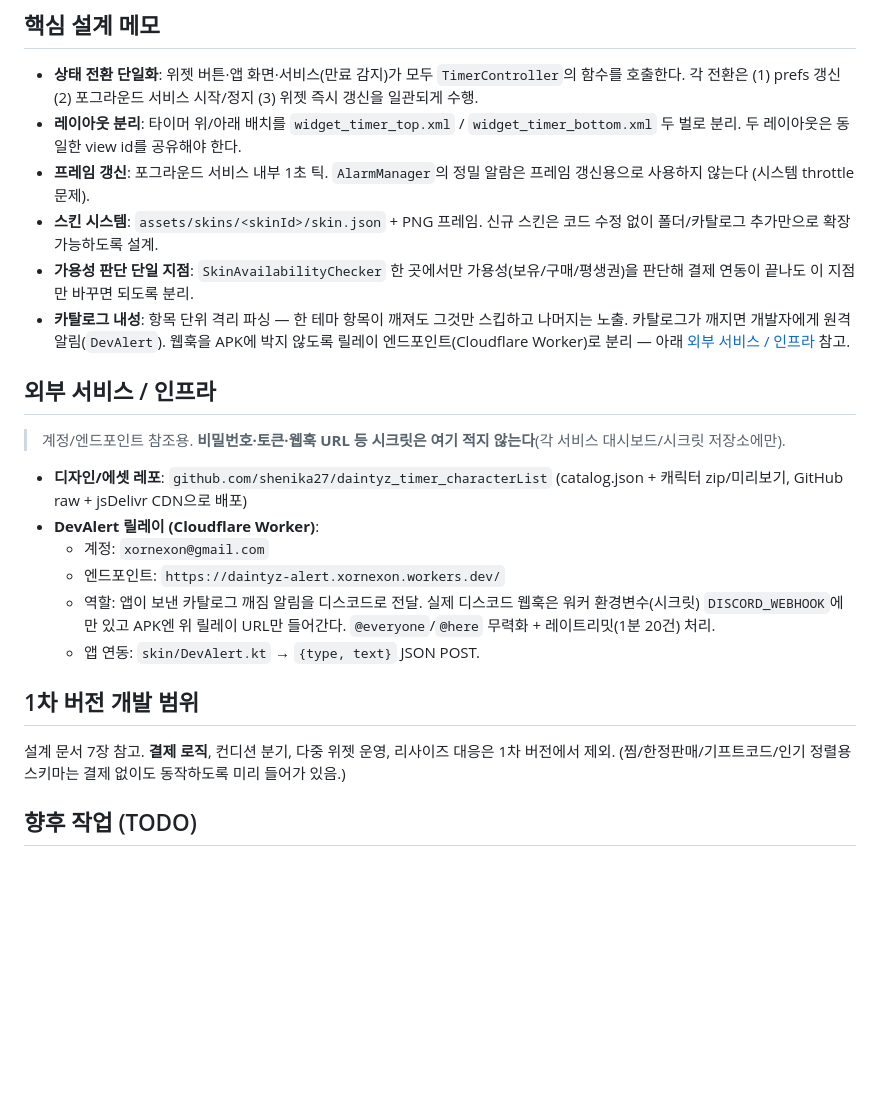
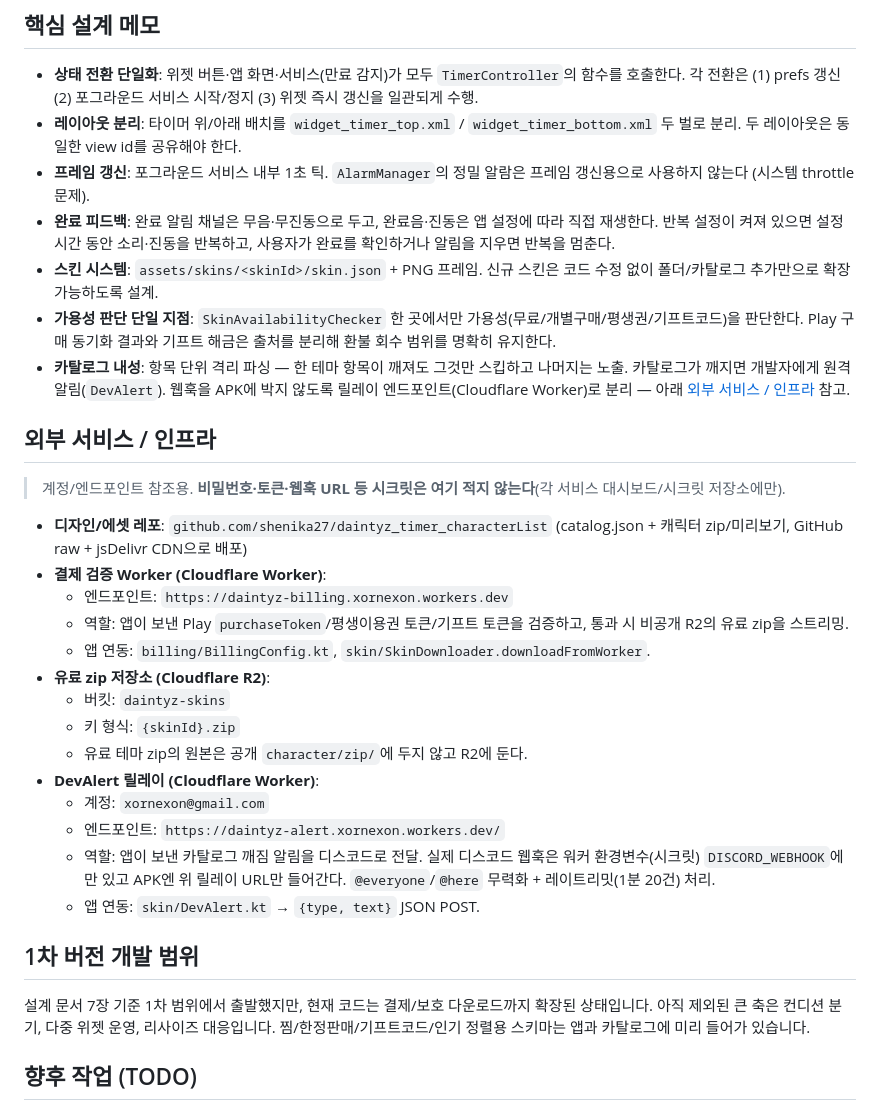
Before and after one commit to shenika27/daintyz_timerWidget, a Markdown page: README.md, the part around one of its changes. Drawn GitHub-style; blank space fills up the shorter version.

Commit message:
docs: README 현행화

```diff
--- a/README.md
+++ b/README.md
@@ -67,10 +71,12 @@ docs/                    # 설계 문서 원본
   두 벌로 분리. 두 레이아웃은 동일한 view id를 공유해야 한다.
 - **프레임 갱신**: 포그라운드 서비스 내부 1초 틱. `AlarmManager`의 정밀 알람은 프레임 갱신용으로
   사용하지 않는다 (시스템 throttle 문제).
+- **완료 피드백**: 완료 알림 채널은 무음·무진동으로 두고, 완료음·진동은 앱 설정에 따라 직접 재생한다.
+  반복 설정이 켜져 있으면 설정 시간 동안 소리·진동을 반복하고, 사용자가 완료를 확인하거나 알림을 지우면 반복을 멈춘다.
 - **스킨 시스템**: `assets/skins/<skinId>/skin.json` + PNG 프레임. 신규 스킨은 코드 수정 없이
   폴더/카탈로그 추가만으로 확장 가능하도록 설계.
-- **가용성 판단 단일 지점**: `SkinAvailabilityChecker` 한 곳에서만 가용성(보유/구매/평생권)을 판단해
-  결제 연동이 끝나도 이 지점만 바꾸면 되도록 분리.
+- **가용성 판단 단일 지점**: `SkinAvailabilityChecker` 한 곳에서만 가용성(무료/개별구매/평생권/기프트코드)을 판단한다.
+  Play 구매 동기화 결과와 기프트 해금은 출처를 분리해 환불 회수 범위를 명확히 유지한다.
 - **카탈로그 내성**: 항목 단위 격리 파싱 — 한 테마 항목이 깨져도 그것만 스킵하고 나머지는 노출.
   카탈로그가 깨지면 개발자에게 원격 알림(`DevAlert`). 웹훅을 APK에 박지 않도록 릴레이
   엔드포인트(Cloudflare Worker)로 분리 — 아래 [외부 서비스 / 인프라](#외부-서비스--인프라) 참고.
@@ -81,6 +87,14 @@ docs/                    # 설계 문서 원본
 
 - **디자인/에셋 레포**: `github.com/shenika27/daintyz_timer_characterList`
   (catalog.json + 캐릭터 zip/미리보기, GitHub raw + jsDelivr CDN으로 배포)
+- **결제 검증 Worker (Cloudflare Worker)**:
+  - 엔드포인트: `https://daintyz-billing.xornexon.workers.dev`
+  - 역할: 앱이 보낸 Play `purchaseToken`/평생이용권 토큰/기프트 토큰을 검증하고, 통과 시 비공개 R2의 유료 zip을 스트리밍.
+  - 앱 연동: `billing/BillingConfig.kt`, `skin/SkinDownloader.downloadFromWorker`.
+- **유료 zip 저장소 (Cloudflare R2)**:
+  - 버킷: `daintyz-skins`
+  - 키 형식: `{skinId}.zip`
+  - 유료 테마 zip의 원본은 공개 `character/zip/`에 두지 않고 R2에 둔다.
 - **DevAlert 릴레이 (Cloudflare Worker)**:
   - 계정: `xornexon@gmail.com`
   - 엔드포인트: `https://daintyz-alert.xornexon.workers.dev/`
@@ -91,8 +105,9 @@ docs/                    # 설계 문서 원본
 
 ## 1차 버전 개발 범위
 
-설계 문서 7장 참고. **결제 로직**, 컨디션 분기, 다중 위젯 운영, 리사이즈 대응은 1차 버전에서 제외.
-(찜/한정판매/기프트코드/인기 정렬용 스키마는 결제 없이도 동작하도록 미리 들어가 있음.)
+설계 문서 7장 기준 1차 범위에서 출발했지만, 현재 코드는 결제/보호 다운로드까지 확장된 상태입니다.
+아직 제외된 큰 축은 컨디션 분기, 다중 위젯 운영, 리사이즈 대응입니다.
+찜/한정판매/기프트코드/인기 정렬용 스키마는 앱과 카탈로그에 미리 들어가 있습니다.
 
 ## 향후 작업 (TODO)
 
```
Also changed, not shown: other parts of README.md (+9 -5 lines).
